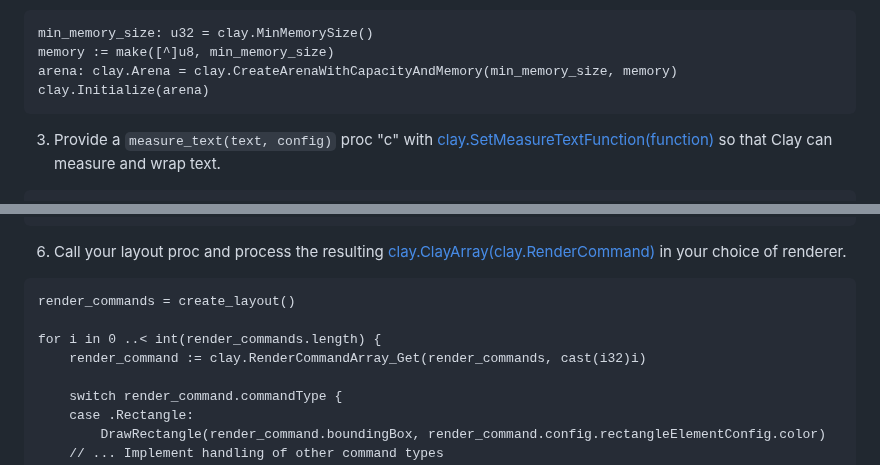
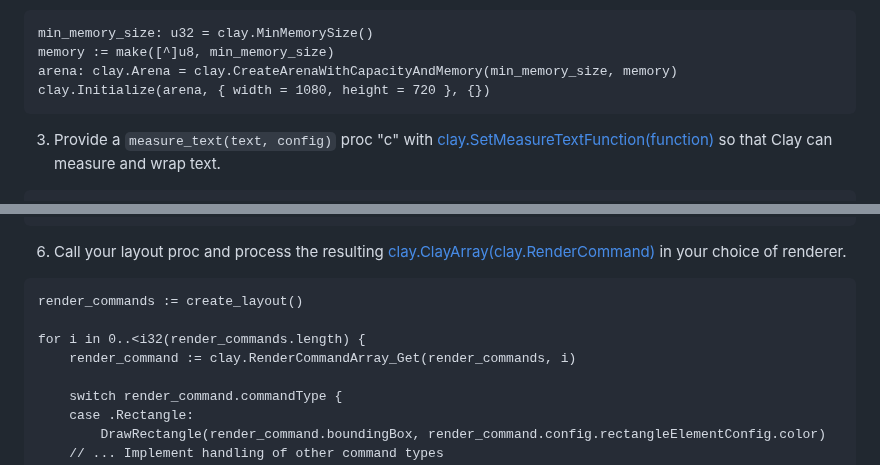
Before and after one commit to nicbarker/clay, a Markdown page: bindings/odin/README.md, 2 parts joined by grey strips. Drawn GitHub-style.

Commit message:
Correcting a few small errors.

````diff
--- a/bindings/odin/README.md
+++ b/bindings/odin/README.md
@@ -40,7 +40,7 @@ import clay "clay-odin"
 min_memory_size: u32 = clay.MinMemorySize()
 memory := make([^]u8, min_memory_size)
 arena: clay.Arena = clay.CreateArenaWithCapacityAndMemory(min_memory_size, memory)
-clay.Initialize(arena)
+clay.Initialize(arena, { width = 1080, height = 720 }, {})
 ```
 
 3. Provide a `measure_text(text, config)` proc "c" with [clay.SetMeasureTextFunction(function)](https://github.com/nicbarker/clay/blob/main/README.md#clay_setmeasuretextfunction) so that Clay can measure and wrap text.
@@ -183,10 +183,10 @@ create_layout :: proc() -> clay.ClayArray(clay.RenderCommand) {
 6. Call your layout proc and process the resulting [clay.ClayArray(clay.RenderCommand)](https://github.com/nicbarker/clay/blob/main/README.md#clay_rendercommandarray) in your choice of renderer.
 
 ```Odin
-render_commands = create_layout()
+render_commands := create_layout()
 
-for i in 0 ..< int(render_commands.length) {
-    render_command := clay.RenderCommandArray_Get(render_commands, cast(i32)i)
+for i in 0..<i32(render_commands.length) {
+    render_command := clay.RenderCommandArray_Get(render_commands, i)
 
     switch render_command.commandType {
     case .Rectangle:
````
Also changed, not shown: other parts of bindings/odin/README.md (+1 -1 lines).
